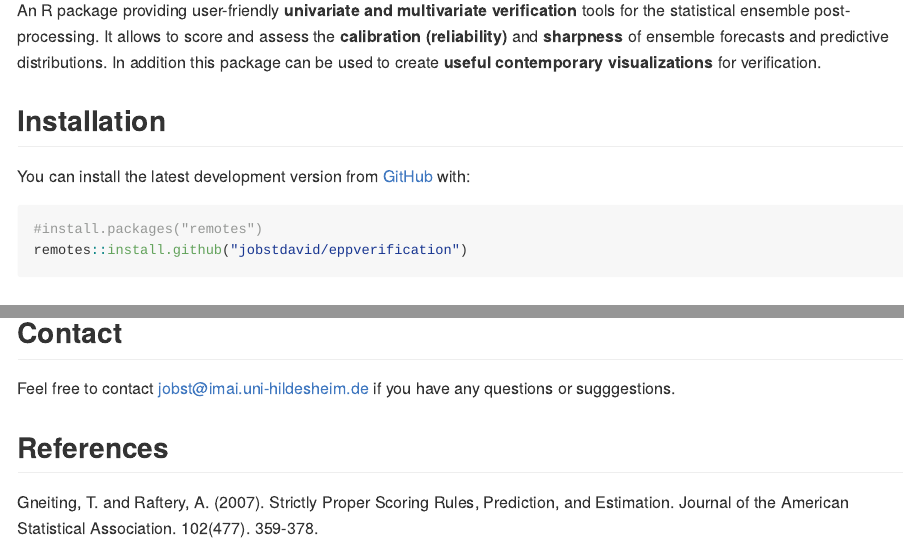
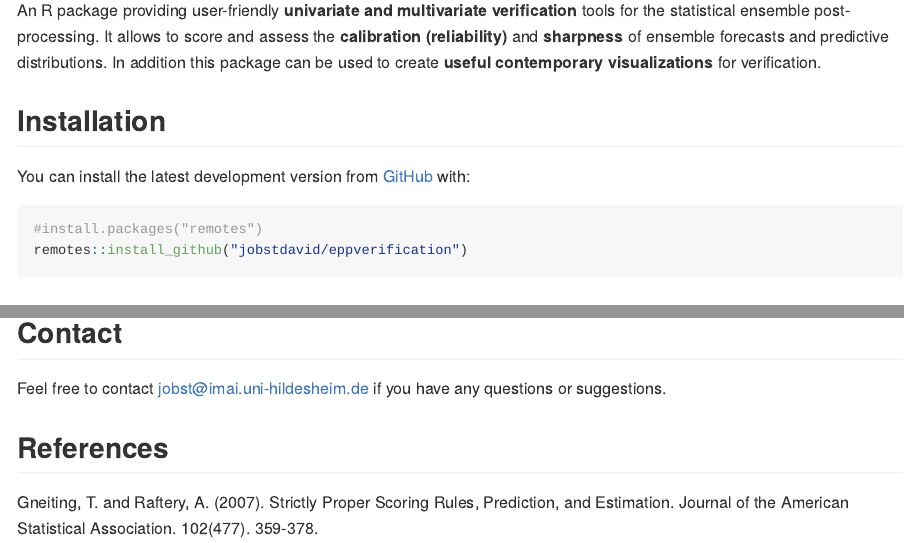
Before and after one commit to jobstdavid/eppverification, an R Markdown document (README.Rmd): the page in a window 1100 px wide, from 150 px down, and a second part further down, joined at a grey line. The pictures show the output file README.md that the author committed with the source, drawn offline in the style of GitHub; long lines of code are wrapped; badge pictures from the web are left out.

Commit message:
version 0.1.0
correct typos in README.Rmd

````diff
--- a/README.Rmd
+++ b/README.Rmd
@@ -30,7 +30,7 @@ You can install the latest development version from [GitHub](https://github.com/
 
 ```r
 #install.packages("remotes")
-remotes::install.github("jobstdavid/eppverification")
+remotes::install_github("jobstdavid/eppverification")
 ```
 
 ## Package overview
@@ -255,7 +255,7 @@ box.plot(x = x, names = names, x.lab = "Models", y.lab = "Values")
 
 ## Contact
 
-Feel free to contact jobst@imai.uni-hildesheim.de if you have any questions or sugggestions.
+Feel free to contact jobst@imai.uni-hildesheim.de if you have any questions or suggestions.
 
 ## References
 
````
Also changed, not shown: README.md, 2 other files.
